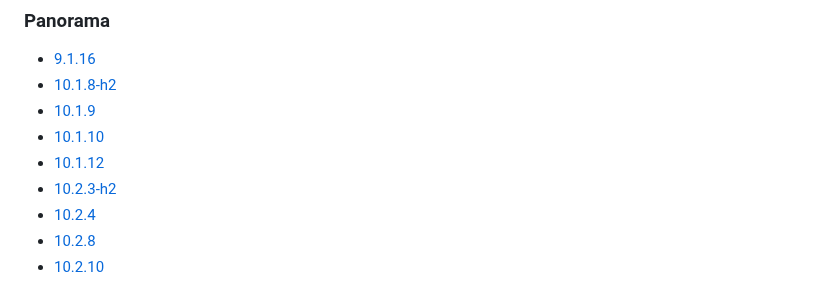
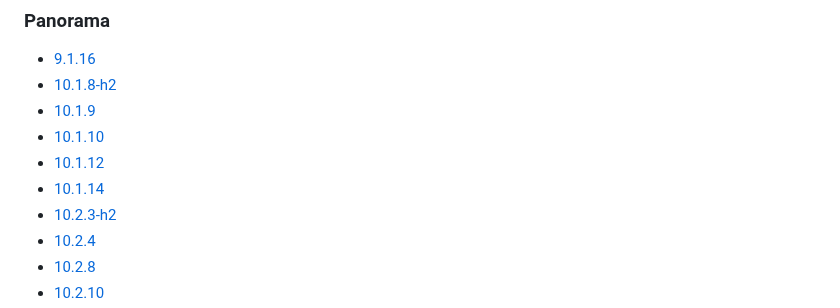
Before and after one commit to jamesholland-uk/pan-os-versions-in-public-cloud-providers, a Markdown page: aws.md, the part around the change. GitHub-like rendering.

```diff
--- a/aws.md
+++ b/aws.md
@@ -86,6 +86,7 @@
 - [10.1.9](aws/panorama/10.1.9.md)
 - [10.1.10](aws/panorama/10.1.10.md)
 - [10.1.12](aws/panorama/10.1.12.md)
+- [10.1.14](aws/panorama/10.1.14.md)
 - [10.2.3-h2](aws/panorama/10.2.3-h2.md)
 - [10.2.4](aws/panorama/10.2.4.md)
 - [10.2.8](aws/panorama/10.2.8.md)
```
Also changed, not shown: aws/panorama/10.1.14.md (added, +21 -0 lines).
